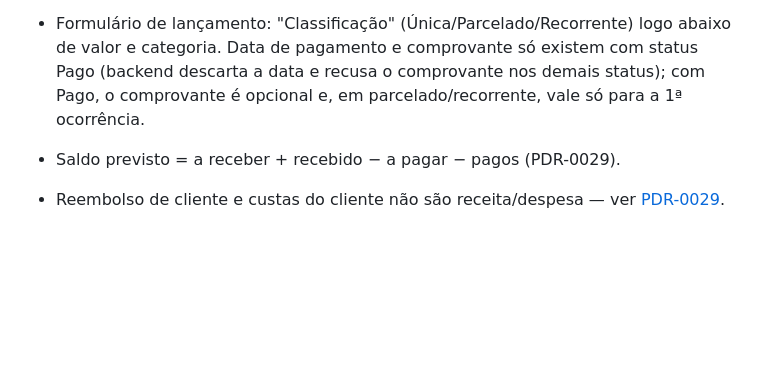
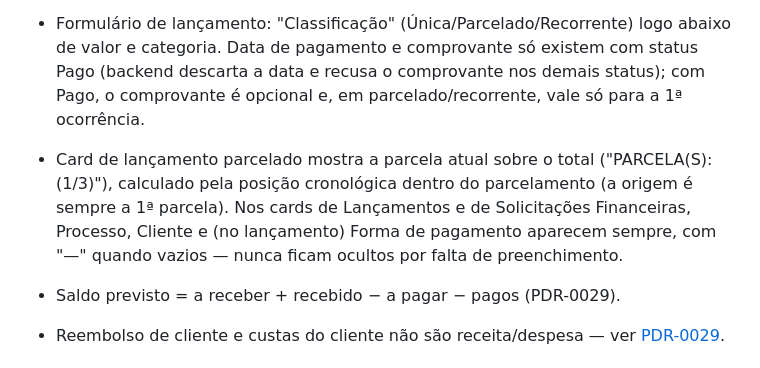
Before and after one commit to BrenoAlcaraz/alenziTech_sistemaAdvocacia, a Markdown page: docs/modules/financeiro.md, the part around the change. Drawn GitHub-style; blank space fills up the shorter version.

Commit message:
docs(financeiro): registra convencao de exibicao dos cards de lancamento/solicitacao
Parcela atual sobre o total no card parcelado, e Processo/Cliente/
Forma de pagamento sempre visiveis (com "-" quando vazios) nos cards
de Lancamentos e de Solicitacoes Financeiras -- nao ficam mais ocultos
so por falta de preenchimento.

Co-Authored-By: Claude Sonnet 5 <noreply@anthropic.com>

```diff
--- a/docs/modules/financeiro.md
+++ b/docs/modules/financeiro.md
@@ -52,6 +52,12 @@ especificação não determina quantas tabelas existirão; modelagem física
   existem com status Pago (backend descarta a data e recusa o
   comprovante nos demais status); com Pago, o comprovante é opcional e,
   em parcelado/recorrente, vale só para a 1ª ocorrência.
+- Card de lançamento parcelado mostra a parcela atual sobre o total
+  ("PARCELA(S): (1/3)"), calculado pela posição cronológica dentro do
+  parcelamento (a origem é sempre a 1ª parcela). Nos cards de
+  Lançamentos e de Solicitações Financeiras, Processo, Cliente e (no
+  lançamento) Forma de pagamento aparecem sempre, com "—" quando
+  vazios — nunca ficam ocultos por falta de preenchimento.
 - Saldo previsto = a receber + recebido − a pagar − pagos (PDR-0029).
 - Reembolso de cliente e custas do cliente não são receita/despesa —
   ver [PDR-0029](../decisions/PDR-0029-financeiro-liquido-de-custas-e-honorario-calculado.md).
```
Also changed, not shown: docs/STATUS.md (+1 -1 lines).
